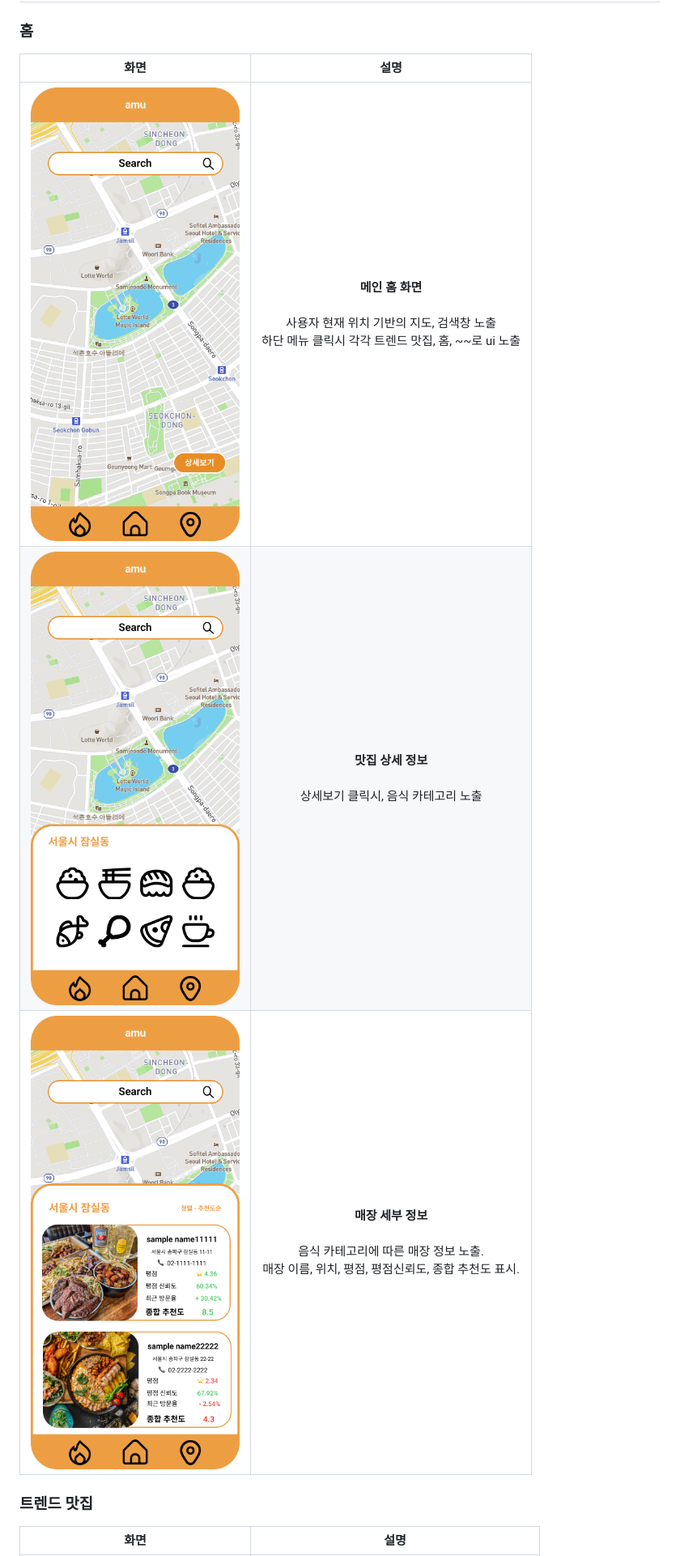
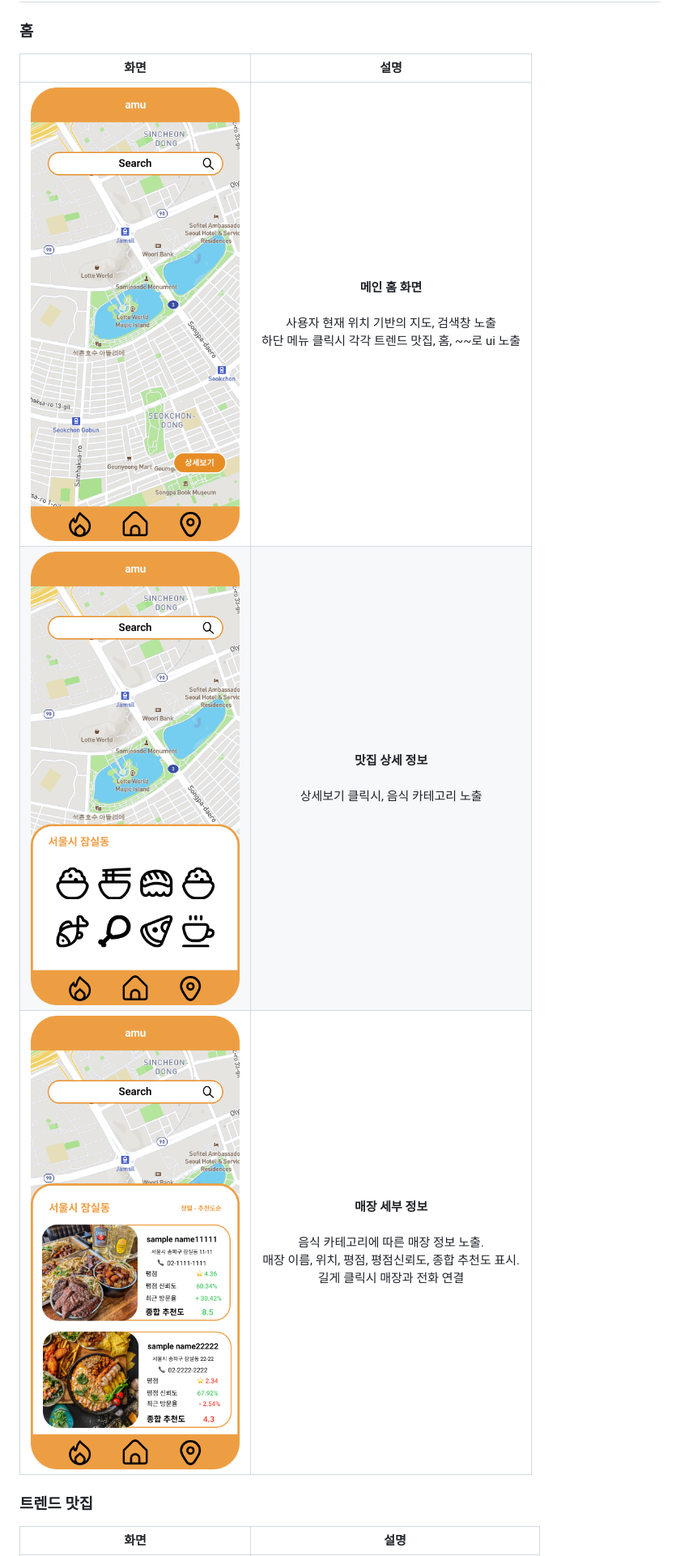
Before and after one commit to augusstt06/amu, a Markdown page: README.md, the part around the change printed below. Shown: that part at 81% size. GitHub-like rendering.

```diff
--- a/README.md
+++ b/README.md
@@ -66,11 +66,11 @@ deactivate
 
 ### 홈
 
-|                    화면                    |                                                             설명                                                             |
-| :----------------------------------------: | :--------------------------------------------------------------------------------------------------------------------------: |
-|     ![홈 화면](./assets/imgs/home.png)     | **메인 홈 화면**<br/><br/>사용자 현재 위치 기반의 지도, 검색창 노출<br/> 하단 메뉴 클릭시 각각 트렌드 맛집, 홈, ~~로 ui 노출 |
-|  ![상세 화면](./assets/imgs/category.png)  |                               **맛집 상세 정보**<br/><br/>상세보기 클릭시, 음식 카테고리 노출                                |
-| ![매장 정보](./assets/imgs/store-list.png) |  **매장 세부 정보**<br/><br/>음식 카테고리에 따른 매장 정보 노출.<br/> 매장 이름, 위치, 평점, 평점신뢰도, 종합 추천도 표시.  |
+|                    화면                    |                                                                            설명                                                                             |
+| :----------------------------------------: | :---------------------------------------------------------------------------------------------------------------------------------------------------------: |
+|     ![홈 화면](./assets/imgs/home.png)     |                **메인 홈 화면**<br/><br/>사용자 현재 위치 기반의 지도, 검색창 노출<br/> 하단 메뉴 클릭시 각각 트렌드 맛집, 홈, ~~로 ui 노출                 |
+|  ![상세 화면](./assets/imgs/category.png)  |                                               **맛집 상세 정보**<br/><br/>상세보기 클릭시, 음식 카테고리 노출                                               |
+| ![매장 정보](./assets/imgs/store-list.png) | **매장 세부 정보**<br/><br/>음식 카테고리에 따른 매장 정보 노출.<br/> 매장 이름, 위치, 평점, 평점신뢰도, 종합 추천도 표시.<br/>길게 클릭시 매장과 전화 연결 |
 
 ### 트렌드 맛집
 
```
Also changed, not shown: other parts of README.md (+3 -3 lines).
